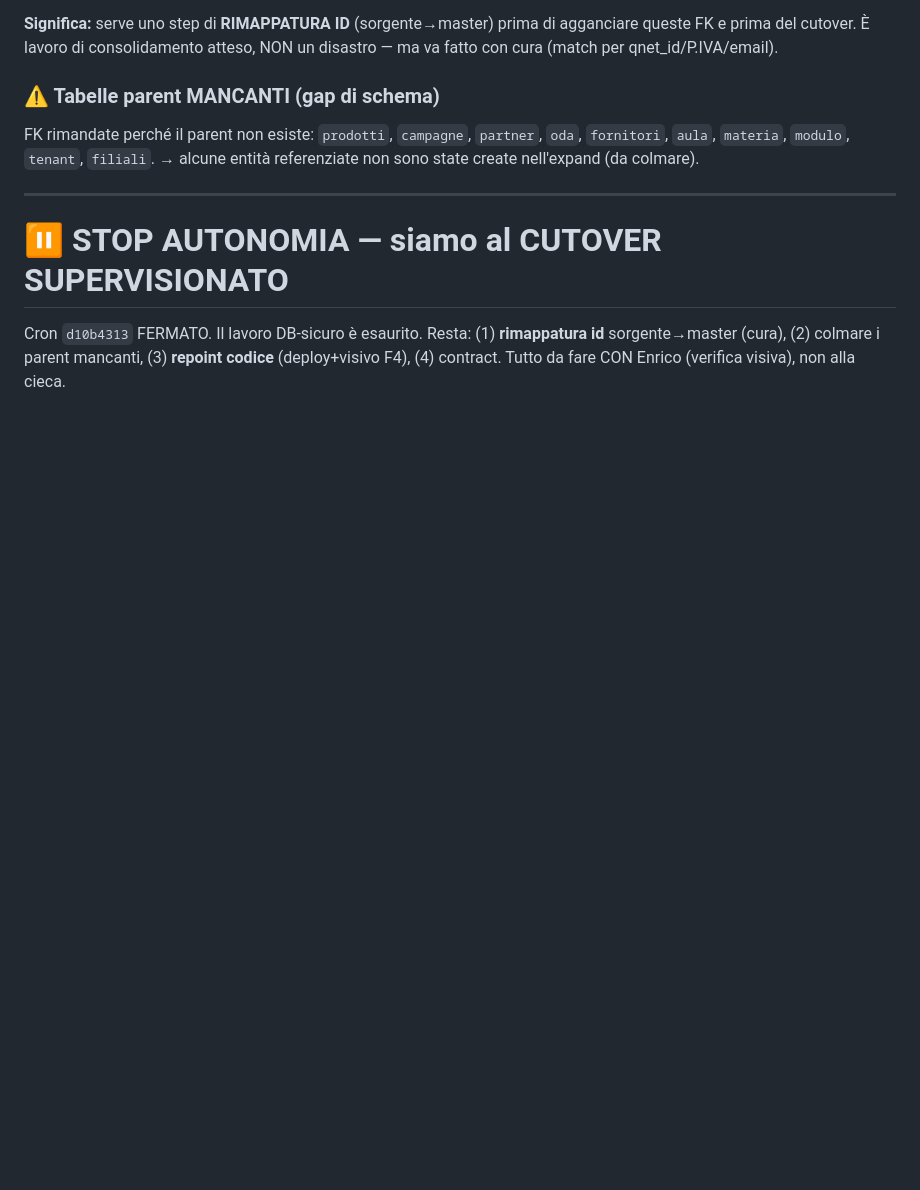
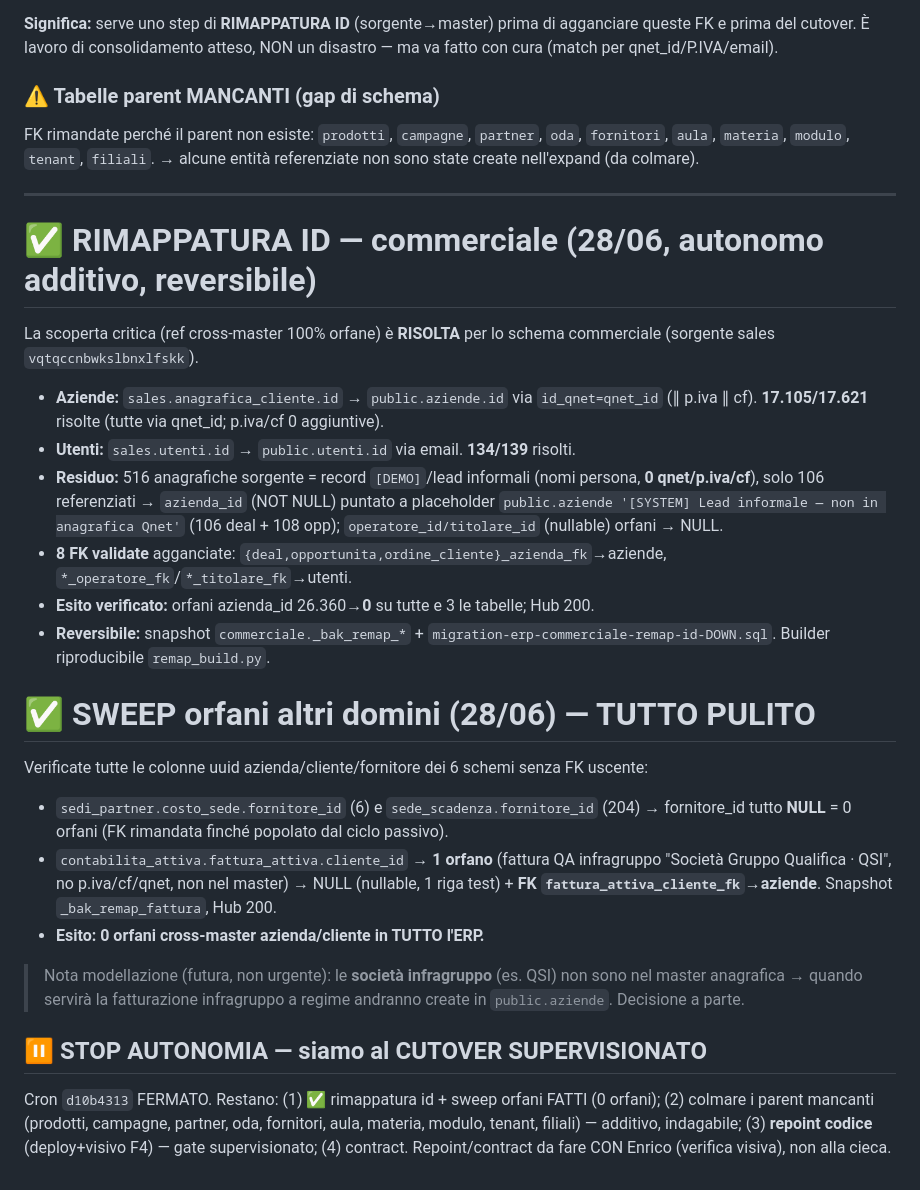
Before and after one commit to aienricoferrante-2026/QG, a Markdown page: ESECUZIONE_ERP_LOG.md, the part around the change. Rendered like a GitHub page; blank space fills up the shorter version.

Commit message:
Ledger: RIMAPPATURA ID commerciale + sweep orfani = 0 orfani cross-master
Co-Authored-By: Claude Opus 4.8 <noreply@anthropic.com>

```diff
--- a/ESECUZIONE_ERP_LOG.md
+++ b/ESECUZIONE_ERP_LOG.md
@@ -93,5 +93,21 @@ FK rimandate perché il parent non esiste: `prodotti`, `campagne`, `partner`, `o
 
 ---
 
-# ⏸️ STOP AUTONOMIA — siamo al CUTOVER SUPERVISIONATO
-Cron `d10b4313` FERMATO. Il lavoro DB-sicuro è esaurito. Resta: (1) **rimappatura id** sorgente→master (cura), (2) colmare i parent mancanti, (3) **repoint codice** (deploy+visivo F4), (4) contract. Tutto da fare CON Enrico (verifica visiva), non alla cieca.
+# ✅ RIMAPPATURA ID — commerciale (28/06, autonomo additivo, reversibile)
+La scoperta critica (ref cross-master 100% orfane) è **RISOLTA** per lo schema commerciale (sorgente sales `vqtqccnbwkslbnxlfskk`).
+- **Aziende:** `sales.anagrafica_cliente.id` → `public.aziende.id` via `id_qnet=qnet_id` (∥ p.iva ∥ cf). **17.105/17.621** risolte (tutte via qnet_id; p.iva/cf 0 aggiuntive).
+- **Utenti:** `sales.utenti.id` → `public.utenti.id` via email. **134/139** risolti.
+- **Residuo:** 516 anagrafiche sorgente = record `[DEMO]`/lead informali (nomi persona, **0 qnet/p.iva/cf**), solo 106 referenziati → `azienda_id` (NOT NULL) puntato a placeholder `public.aziende '[SYSTEM] Lead informale — non in anagrafica Qnet'` (106 deal + 108 opp); `operatore_id/titolare_id` (nullable) orfani → NULL.
+- **8 FK validate** agganciate: `{deal,opportunita,ordine_cliente}_azienda_fk`→aziende, `*_operatore_fk`/`*_titolare_fk`→utenti.
+- **Esito verificato:** orfani azienda_id 26.360→**0** su tutte e 3 le tabelle; Hub 200.
+- **Reversibile:** snapshot `commerciale._bak_remap_*` + `migration-erp-commerciale-remap-id-DOWN.sql`. Builder riproducibile `remap_build.py`.
+
+# ✅ SWEEP orfani altri domini (28/06) — TUTTO PULITO
+Verificate tutte le colonne uuid azienda/cliente/fornitore dei 6 schemi senza FK uscente:
+- `sedi_partner.costo_sede.fornitore_id` (6) e `sede_scadenza.fornitore_id` (204) → fornitore_id tutto **NULL** = 0 orfani (FK rimandata finché popolato dal ciclo passivo).
+- `contabilita_attiva.fattura_attiva.cliente_id` → **1 orfano** (fattura QA infragruppo "Società Gruppo Qualifica · QSI", no p.iva/cf/qnet, non nel master) → NULL (nullable, 1 riga test) + **FK `fattura_attiva_cliente_fk`→aziende**. Snapshot `_bak_remap_fattura`, Hub 200.
+- **Esito: 0 orfani cross-master azienda/cliente in TUTTO l'ERP.**
+> Nota modellazione (futura, non urgente): le **società infragruppo** (es. QSI) non sono nel master anagrafica → quando servirà la fatturazione infragruppo a regime andranno create in `public.aziende`. Decisione a parte.
+
+## ⏸️ STOP AUTONOMIA — siamo al CUTOVER SUPERVISIONATO
+Cron `d10b4313` FERMATO. Restano: (1) ✅ rimappatura id + sweep orfani FATTI (0 orfani); (2) colmare i parent mancanti (prodotti, campagne, partner, oda, fornitori, aula, materia, modulo, tenant, filiali) — additivo, indagabile; (3) **repoint codice** (deploy+visivo F4) — gate supervisionato; (4) contract. Repoint/contract da fare CON Enrico (verifica visiva), non alla cieca.
```
